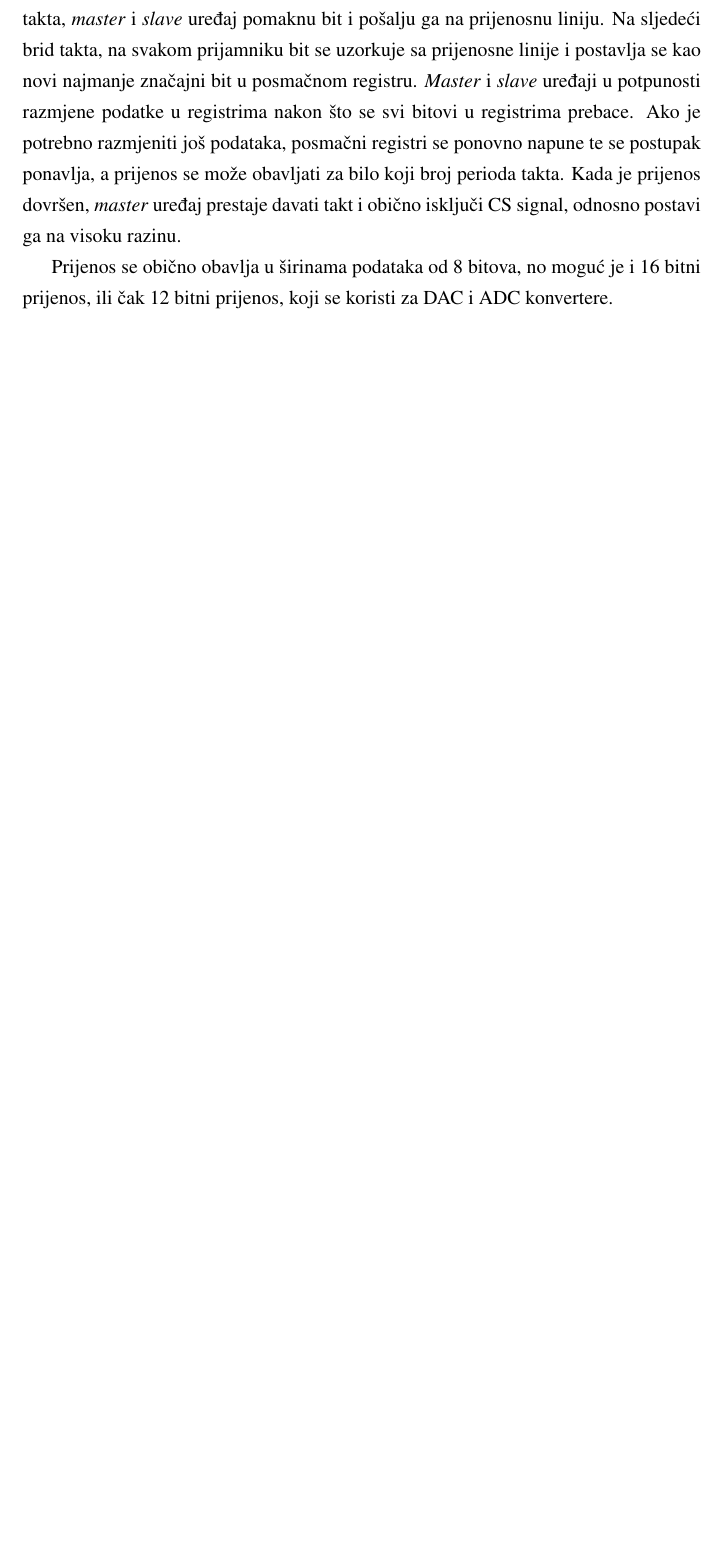
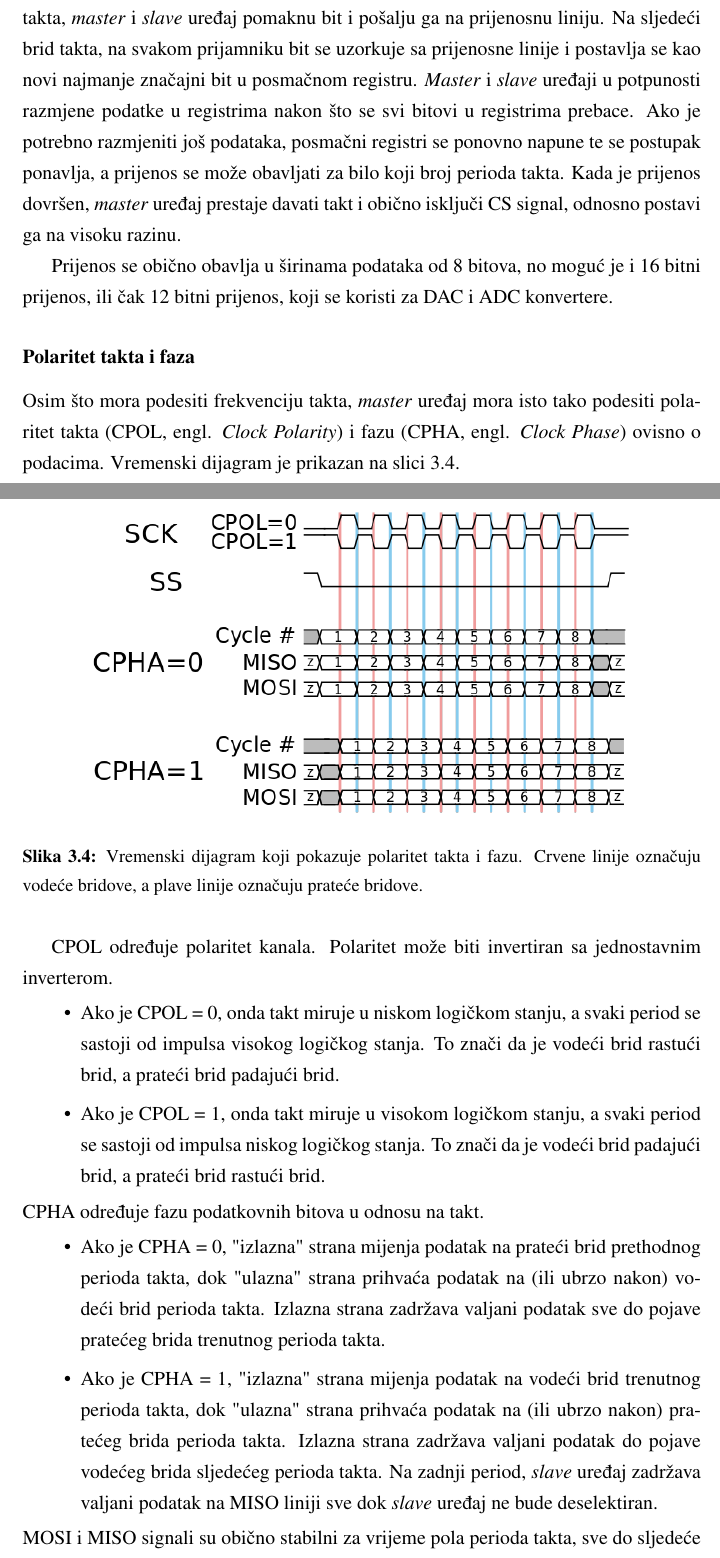
Before and after one commit to nggugu/zavrsni_projekt_latex, a LaTeX thesis (zavrsni.tex, which reads spi_dma.tex): part of page 18 of 21 before the commit and two parts of pages 19 and 20 of 24 after it, the two joined at a grey line, cut so that both start at the same text, the shorter picture padded with empty space. The pictures show the PDF file zavrsni.pdf that the author committed with the source.

Commit message:
Dovrsena podsekcija 3.1.2

```diff
--- a/spi_dma.tex
+++ b/spi_dma.tex
@@ -25,0 +28 @@ MOSI na \textit{master} uređaju se spaja na MOSI na \textit{slave} uređaju, do
+\begin{figure}[H]
@@ -45,3 +52,28 @@ Prijenosi podataka uključuju dva posmačna registra zadane veličine, npr. 8 bi
 Podaci se obično pomiču na način da se prvo pomakne najznačajniji bit. Na brid takta, \textit{master} i \textit{slave} uređaj pomaknu bit i pošalju ga na prijenosnu liniju. Na sljedeći brid takta, na svakom prijamniku bit se uzorkuje sa prijenosne linije i postavlja se kao novi najmanje značajni bit u posmačnom registru. \textit{Master} i \textit{slave} uređaji u potpunosti razmjene podatke u registrima nakon što se svi bitovi u registrima prebace. Ako je potrebno razmjeniti još podataka, posmačni registri se ponovno napune te se postupak ponavlja, a prijenos se može obavljati za bilo koji broj perioda takta. Kada je prijenos dovršen, \textit{master} uređaj prestaje davati takt i obično isključi CS signal, odnosno postavi ga na visoku razinu.
 
 Prijenos se obično obavlja u širinama podataka od 8 bitova, no moguć je i 16 bitni prijenos, ili čak 12 bitni prijenos, koji se koristi za DAC i ADC konvertere.
+
+\subsubsection{Polaritet takta i faza}
+
+Osim što mora podesiti frekvenciju takta, \textit{master} uređaj mora isto tako podesiti polaritet takta (CPOL, engl. \textit{Clock Polarity}) i fazu (CPHA, engl. \textit{Clock Phase}) ovisno o podacima. Vremenski dijagram je prikazan na slici \ref{fig:spi_timing_diagram}.
+\begin{figure}[H]
+	\centering
+	\includegraphics[height=7 cm]{SPI_timing_diagram2.svg.png}
+	\caption{Vremenski dijagram koji pokazuje polaritet takta i fazu. Crvene linije označuju vodeće bridove, a plave linije označuju prateće bridove.}
+	\label{fig:spi_timing_diagram}
+\end{figure}
+CPOL određuje polaritet kanala. Polaritet može biti invertiran sa jednostavnim inverterom.
+\begin{itemize}
+	\item Ako je CPOL = 0, onda takt miruje u niskom logičkom stanju, a svaki period se sastoji od impulsa visokog logičkog stanja. To znači da je vodeći brid rastući brid, a prateći brid padajući brid.
+	\item Ako je CPOL = 1, onda takt miruje u visokom logičkom stanju, a svaki period se sastoji od impulsa niskog logičkog stanja. To znači da je vodeći brid padajući brid, a prateći brid rastući brid.
+\end{itemize}
+CPHA određuje fazu podatkovnih bitova u odnosu na takt.
+\begin{itemize}
+	\item Ako je CPHA = 0, "izlazna" strana mijenja podatak na prateći brid prethodnog perioda takta, dok "ulazna" strana prihvaća podatak na (ili ubrzo nakon) vodeći brid perioda takta. Izlazna strana zadržava valjani podatak sve do pojave pratećeg brida trenutnog perioda takta.
+	\item Ako je CPHA = 1, "izlazna" strana mijenja podatak na vodeći brid trenutnog perioda takta, dok "ulazna" strana prihvaća podatak na (ili ubrzo nakon) pratećeg brida perioda takta. Izlazna strana zadržava valjani podatak do pojave vodećeg brida sljedećeg perioda takta. Na zadnji period, \textit{slave} uređaj zadržava valjani podatak na MISO liniji sve dok \textit{slave} uređaj ne bude deselektiran.
+\end{itemize}
+MOSI i MISO signali su obično stabilni za vrijeme pola perioda takta, sve do sljedeće promjene takta. SPI \textit{master} i \textit{slave} uređaji mogu uzorkovati podatke u bilo kojem vremenu unutar te polovice periode takta.
+
+Kombinacije različitih konfiguracija CPOL i CPHA bitova predstavljaju \textit{modove}. Konvnecija je da CPOL predstavlja viši bit, dok CPHA predstavlja niži bit. \textit{Modovi} kod ARM-ovih mikrokontrolera su prikazani u tablici \ref{Tab:spi_modes}
+\begin{center}
+	\begin{table}[H]
```
Also changed, not shown: i2c.tex (+5 -3 lines), slike/SPI_three_slaves_daisy_chained.svg.png (added), slike/SPI_timing_diagram2.svg.png (added), zavrsni.pdf, spi_dma.tex (28 more changed lines).
